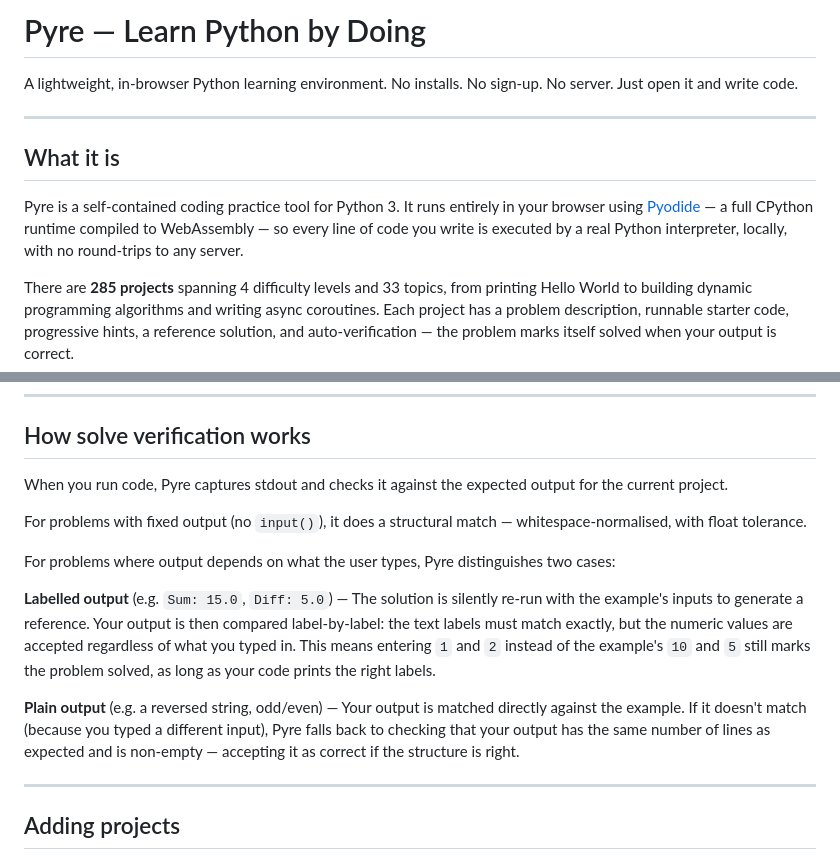
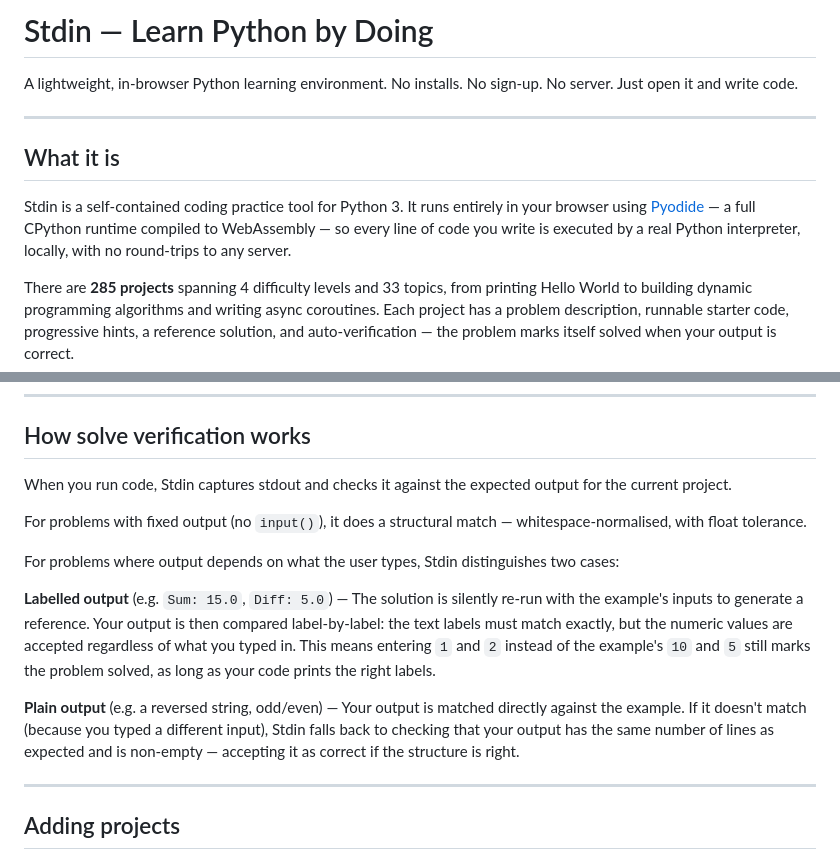
Before and after one commit to corecommit/Stdin, a Markdown page: README.md, 2 parts joined by grey strips. GitHub-like rendering.

```diff
--- a/README.md
+++ b/README.md
@@ -1,4 +1,4 @@
-# Pyre — Learn Python by Doing
+# Stdin — Learn Python by Doing
 
 A lightweight, in-browser Python learning environment. No installs. No sign-up. No server. Just open it and write code.
 
@@ -6,7 +6,7 @@ A lightweight, in-browser Python learning environment. No installs. No sign-up.
 
 ## What it is
 
-Pyre is a self-contained coding practice tool for Python 3. It runs entirely in your browser using [Pyodide](https://pyodide.org/) — a full CPython runtime compiled to WebAssembly — so every line of code you write is executed by a real Python interpreter, locally, with no round-trips to any server.
+Stdin is a self-contained coding practice tool for Python 3. It runs entirely in your browser using [Pyodide](https://pyodide.org/) — a full CPython runtime compiled to WebAssembly — so every line of code you write is executed by a real Python interpreter, locally, with no round-trips to any server.
 
 There are **285 projects** spanning 4 difficulty levels and 33 topics, from printing Hello World to building dynamic programming algorithms and writing async coroutines. Each project has a problem description, runnable starter code, progressive hints, a reference solution, and auto-verification — the problem marks itself solved when your output is correct.
 
@@ -59,15 +59,15 @@ projects.js     Project data — 285 entries, each with title, difficulty,
 
 ## How solve verification works
 
-When you run code, Pyre captures stdout and checks it against the expected output for the current project.
+When you run code, Stdin captures stdout and checks it against the expected output for the current project.
 
 For problems with fixed output (no `input()`), it does a structural match — whitespace-normalised, with float tolerance.
 
-For problems where output depends on what the user types, Pyre distinguishes two cases:
+For problems where output depends on what the user types, Stdin distinguishes two cases:
 
 **Labelled output** (e.g. `Sum: 15.0`, `Diff: 5.0`) — The solution is silently re-run with the example's inputs to generate a reference. Your output is then compared label-by-label: the text labels must match exactly, but the numeric values are accepted regardless of what you typed in. This means entering `1` and `2` instead of the example's `10` and `5` still marks the problem solved, as long as your code prints the right labels.
 
-**Plain output** (e.g. a reversed string, odd/even) — Your output is matched directly against the example. If it doesn't match (because you typed a different input), Pyre falls back to checking that your output has the same number of lines as expected and is non-empty — accepting it as correct if the structure is right.
+**Plain output** (e.g. a reversed string, odd/even) — Your output is matched directly against the example. If it doesn't match (because you typed a different input), Stdin falls back to checking that your output has the same number of lines as expected and is non-empty — accepting it as correct if the structure is right.
 
 ---
 
```
